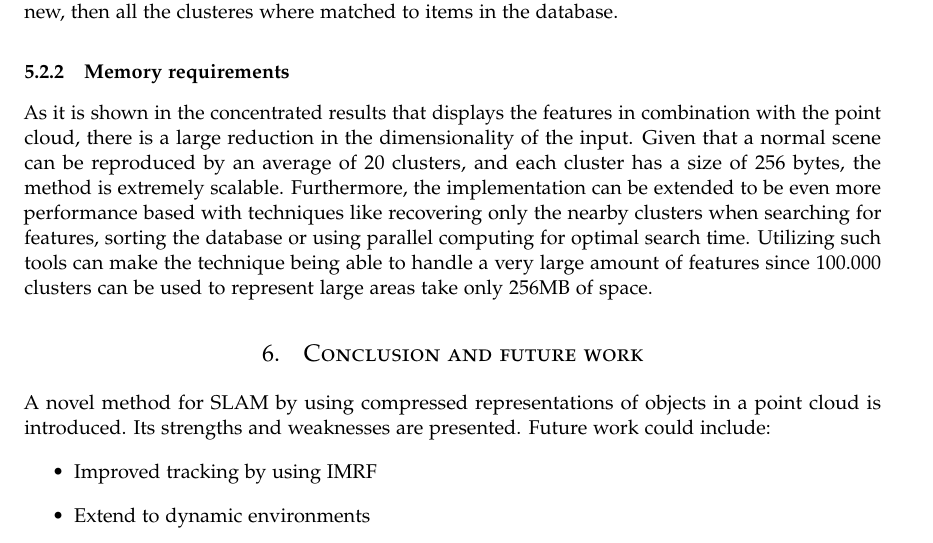
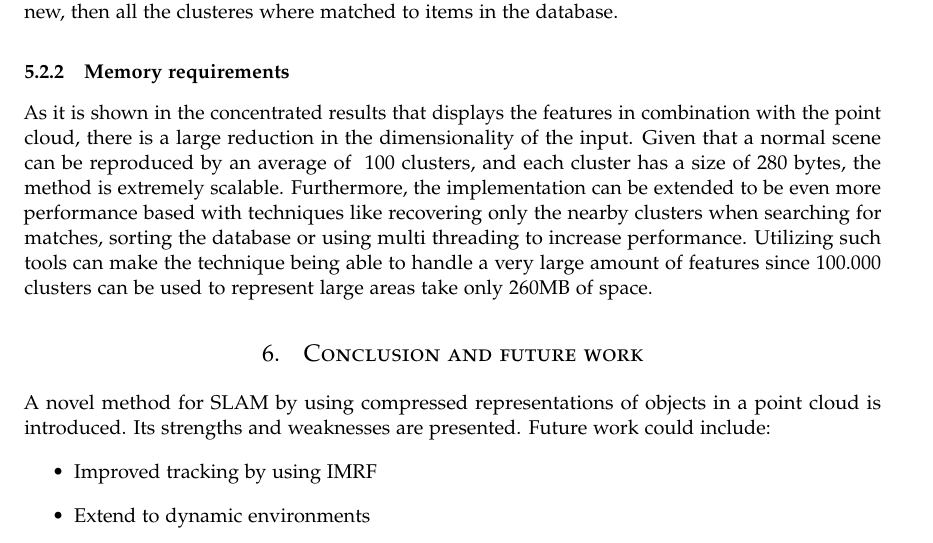
Before and after one commit to hadjichristslave/Thesis-report, a LaTeX thesis (Thesis report.tex): part of page 22 of 27, cut so that both start at the same text. Compiled offline with pdfLaTeX.

Commit message:
Fixed some typos

```diff
--- a/Thesis report.tex
+++ b/Thesis report.tex
@@ -651,7 +651,7 @@ The leaf size directly affects the time the cloud takes to be processed in the p
 \end{figure}
 
 
-As it is shown in the concentrated results that displays the features in combination with the point cloud, there is a large reduction in the dimensionality of the input. Given that a normal scene can be reproduced by an average of 20 clusters, and each cluster has a size of 256 bytes, the method is extremely scalable. Furthermore, the implementation can be extended to be even more performance based with techniques like recovering only the nearby clusters when searching for features, sorting the database or using parallel computing for optimal search time. Utilizing such tools can make the technique being able to handle a very large amount of features since 100.000 clusters can be used to represent large areas take only 256MB of space.
+As it is shown in the concentrated results that displays the features in combination with the point cloud, there is a large reduction in the dimensionality of the input. Given that a normal scene can be reproduced by an average of ~100 clusters, and each cluster has a size of 280 bytes, the method is extremely scalable. Furthermore, the implementation can be extended to be even more performance based with techniques like recovering only the nearby clusters when searching for matches, sorting the database or using multi threading to increase performance. Utilizing such tools can make the technique being able to handle a very large amount of features since 100.000 clusters can be used to represent large areas take only 260MB of space.
 
 \section{Conclusion and future work}
 \label{sec:discussion}
```
Also changed, not shown: Thesis report.pdf, 3 other files.
